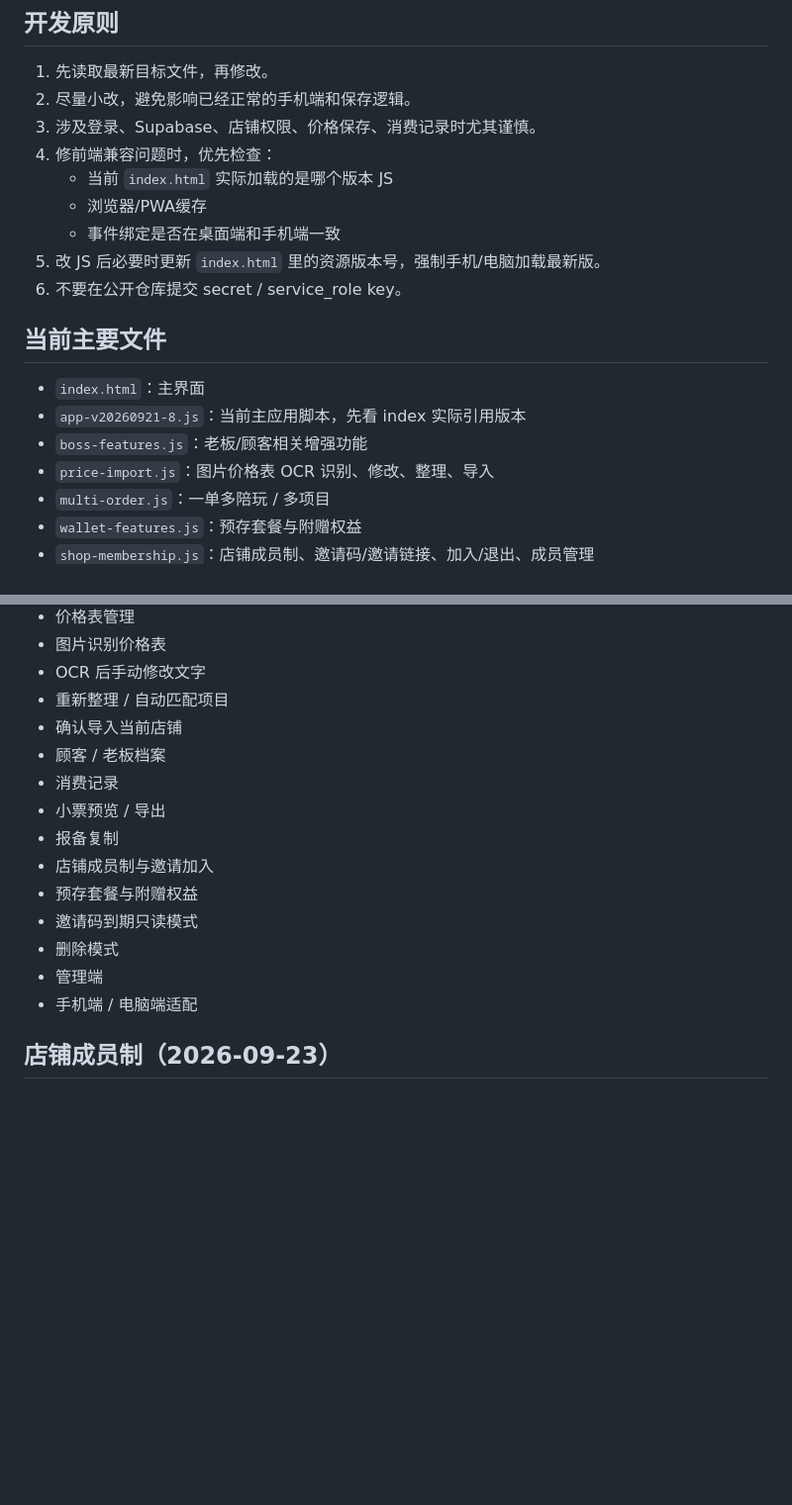
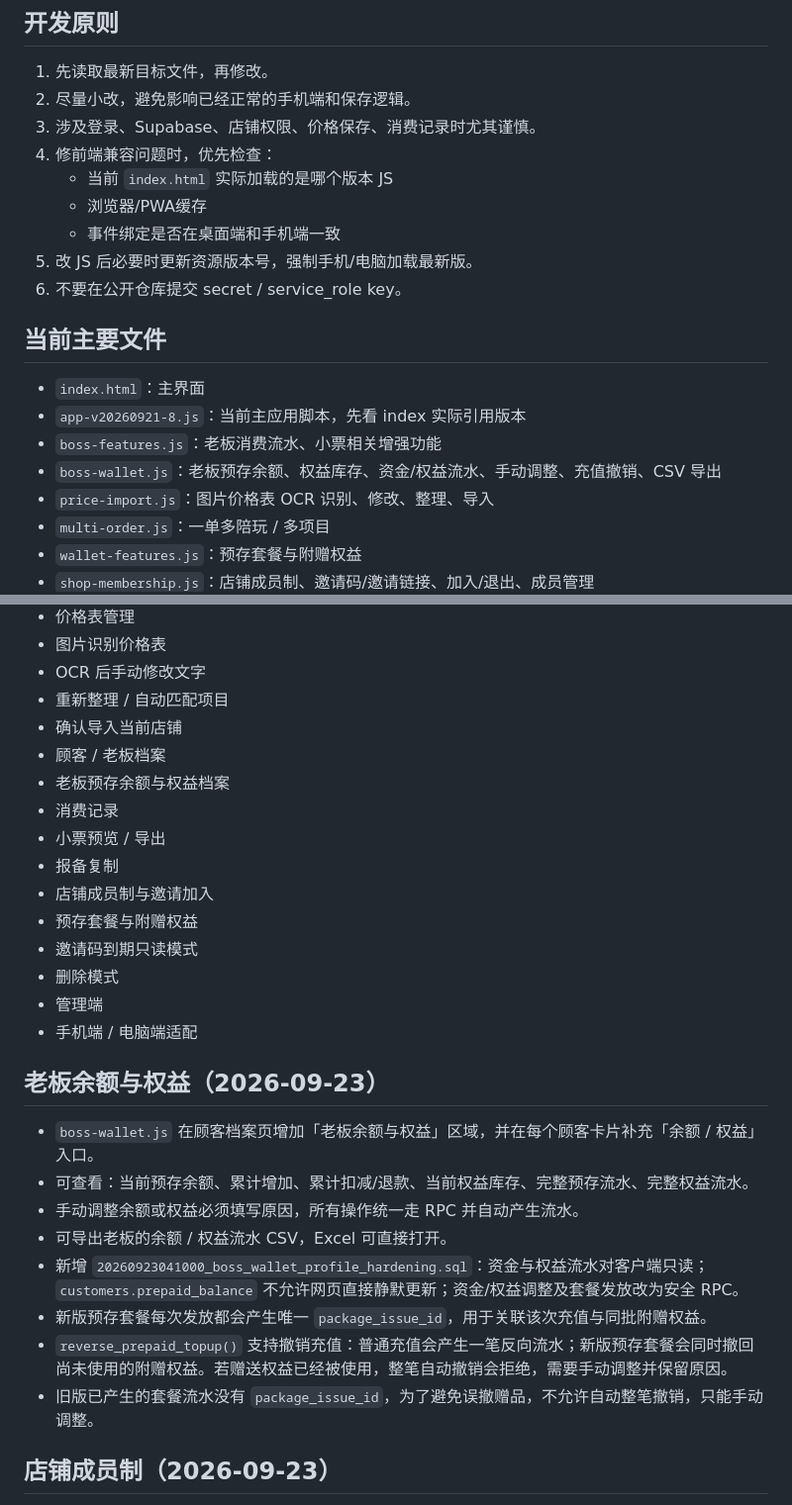
Before and after one commit to MianmianNb666/playmate-workbench, a Markdown page: PROJECT_CONTEXT.md, 2 parts joined by grey strips. Shown at 99% size. Rendered like a GitHub page; blank space fills up the shorter version.

Commit message:
Add boss wallet profile context

```diff
--- a/PROJECT_CONTEXT.md
+++ b/PROJECT_CONTEXT.md
@@ -21,14 +21,15 @@
    - 当前 `index.html` 实际加载的是哪个版本 JS
    - 浏览器/PWA缓存
    - 事件绑定是否在桌面端和手机端一致
-5. 改 JS 后必要时更新 `index.html` 里的资源版本号，强制手机/电脑加载最新版。
+5. 改 JS 后必要时更新资源版本号，强制手机/电脑加载最新版。
 6. 不要在公开仓库提交 secret / service_role key。
 
 ## 当前主要文件
 
 - `index.html`：主界面
 - `app-v20260921-8.js`：当前主应用脚本，先看 index 实际引用版本
-- `boss-features.js`：老板/顾客相关增强功能
+- `boss-features.js`：老板消费流水、小票相关增强功能
+- `boss-wallet.js`：老板预存余额、权益库存、资金/权益流水、手动调整、充值撤销、CSV 导出
 - `price-import.js`：图片价格表 OCR 识别、修改、整理、导入
 - `multi-order.js`：一单多陪玩 / 多项目
 - `wallet-features.js`：预存套餐与附赠权益
@@ -54,6 +55,7 @@
 - 重新整理 / 自动匹配项目
 - 确认导入当前店铺
 - 顾客 / 老板档案
+- 老板预存余额与权益档案
 - 消费记录
 - 小票预览 / 导出
 - 报备复制
@@ -63,6 +65,17 @@
 - 删除模式
 - 管理端
 - 手机端 / 电脑端适配
+
+## 老板余额与权益（2026-09-23）
+
+- `boss-wallet.js` 在顾客档案页增加「老板余额与权益」区域，并在每个顾客卡片补充「余额 / 权益」入口。
+- 可查看：当前预存余额、累计增加、累计扣减/退款、当前权益库存、完整预存流水、完整权益流水。
+- 手动调整余额或权益必须填写原因，所有操作统一走 RPC 并自动产生流水。
+- 可导出老板的余额 / 权益流水 CSV，Excel 可直接打开。
+- 新增 `20260923041000_boss_wallet_profile_hardening.sql`：资金与权益流水对客户端只读；`customers.prepaid_balance` 不允许网页直接静默更新；资金/权益调整及套餐发放改为安全 RPC。
+- 新版预存套餐每次发放都会产生唯一 `package_issue_id`，用于关联该次充值与同批附赠权益。
+- `reverse_prepaid_topup()` 支持撤销充值：普通充值会产生一笔反向流水；新版预存套餐会同时撤回尚未使用的附赠权益。若赠送权益已经被使用，整笔自动撤销会拒绝，需要手动调整并保留原因。
+- 旧版已产生的套餐流水没有 `package_issue_id`，为了避免误撤赠品，不允许自动整笔撤销，只能手动调整。
 
 ## 店铺成员制（2026-09-23）
 
```
Also changed, not shown: other parts of PROJECT_CONTEXT.md (+6 -0 lines).
